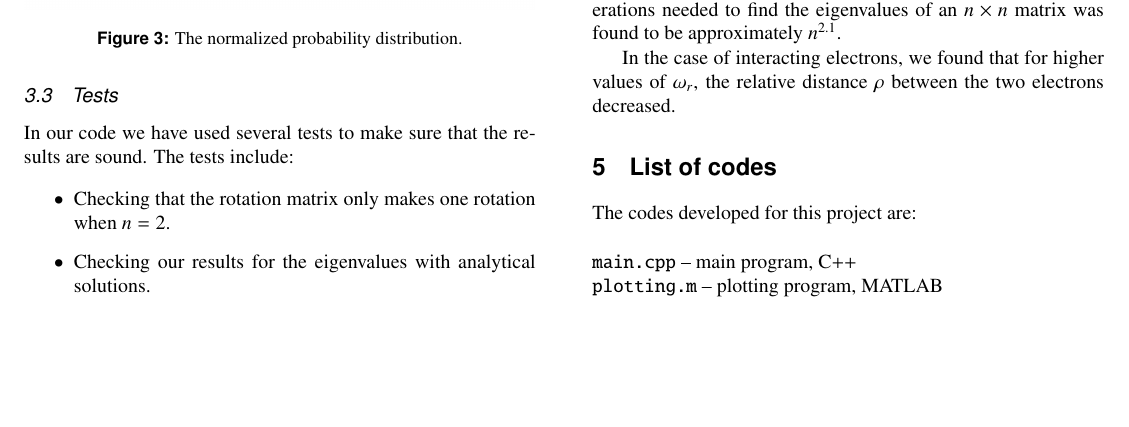
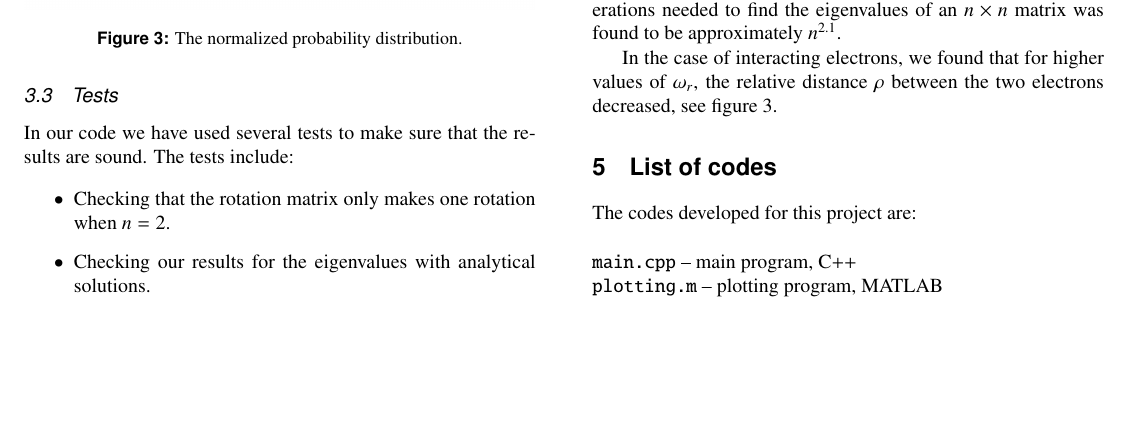
Before and after one commit to mariahammerstrom/Project2, a LaTeX paper (Report/FYS4150-Report-Project2.tex): part of page 4 of 4, cut so that both start at the same text. Compiled offline with pdfLaTeX.

Commit message:
small changes

```diff
--- a/Report/FYS4150-Report-Project2.tex
+++ b/Report/FYS4150-Report-Project2.tex
@@ -309,7 +309,7 @@ The expression for the analytical values was approximate. In table 1 in the arti
 We found that Armadillo is faster than the brute force approach of Jacobi iterations.
 In the case of a harmonic oscillator, using Jacobi iterations, we needed $n=200$ in order to get the three lowest eigenvalues with four leading digits. The number of iterations needed to find the eigenvalues of an $n\times n$ matrix was found to be approximately $n^{2.1}$.
 
-In the case of interacting electrons, we found that for higher values of $\omega_r$, the relative distance $\rho$ between the two electrons decreased.
+In the case of interacting electrons, we found that for higher values of $\omega_r$, the relative distance $\rho$ between the two electrons decreased, see figure \ref{fig:prob_dist}.
 %Increasing $\rho_{\mathrm{max}}$ seemed to only have an effect when $\omega_r = 0.01$.
 
 
```
Also changed, not shown: Report/FYS4150-Report-Project2.pdf, 2 other files.
